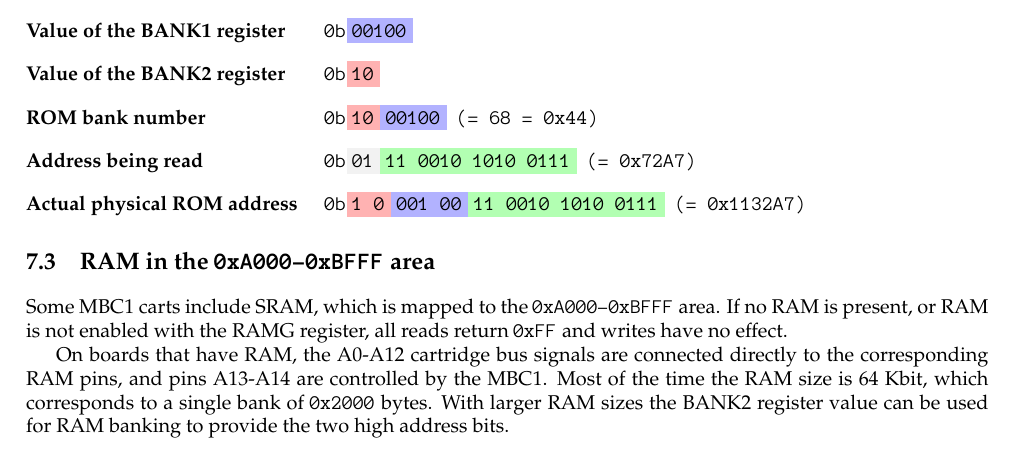
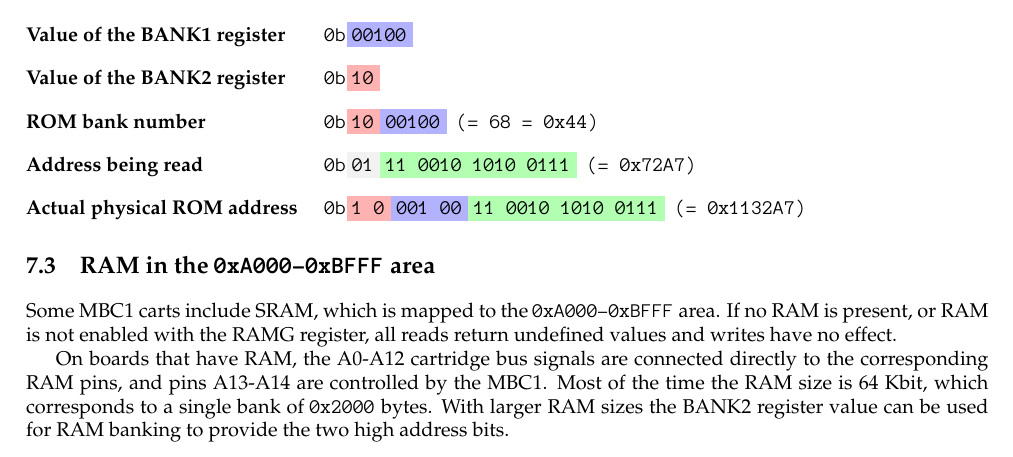
Before and after one commit to Gekkio/gb-ctr, a LaTeX book (gbctr.tex, which reads xx-mbc1.tex): part of page 26 of 53, cut so that both start at the same text. Compiled offline with XeLaTeX.

Commit message:
Add mention of undefined reads

```diff
--- a/xx-mbc1.tex
+++ b/xx-mbc1.tex
@@ -276,7 +276,7 @@ constructed in the following way:
 
 Some MBC1 carts include SRAM, which is mapped to the \hexrange{A000}{BFFF}
 area. If no RAM is present, or RAM is not enabled with the RAMG register, all
-reads return \hex{FF} and writes have no effect.
+reads return undefined values and writes have no effect.
 
 On boards that have RAM, the A0-A12 cartridge bus signals are connected
 directly to the corresponding RAM pins, and pins A13-A14 are controlled by the
```
Also changed, not shown: xx-mbc1.tex (2 more changed lines).
